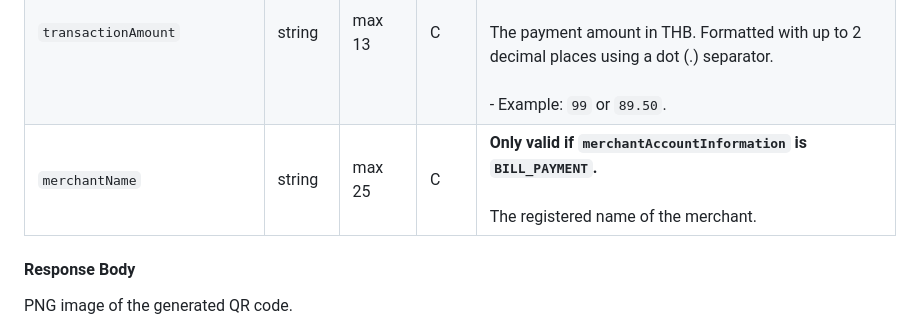
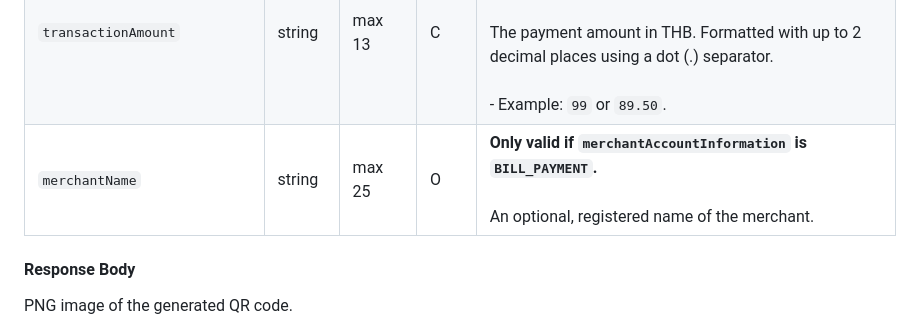
Before and after one commit to lee-ratinan/otterqr, a Markdown page: README.md, the part around the change. Drawn GitHub-style.

```diff
--- a/README.md
+++ b/README.md
@@ -24,7 +24,7 @@ Currently, the following countries and local payment networks are supported:
 | `ref2`                       | string    | max 20 | O    | **Only valid if `merchantAccountInformation` is `BILL_PAYMENT`.** <br/><br/> An optional, non-reusable secondary transaction reference ID. <br/><br/> *Recommendation: Client-generated id from OtterNova’s integration partner.*                 |
 | `phoneNumber`                | string    | 12     | C    | **Required if `merchantAccountInformation` is `PROMPTPAY_ID`.** <br/><br/> The recipient’s phone number in E.164 format (e.g., `+66123456789` instead of `0123456789`).                                                                           |
 | `transactionAmount`          | string    | max 13 | C    | **Required if `pointOfInitiation` is `DYNAMIC` or `merchantAccountInformation` is `BILL_PAYMENT`.** <br/><br/> The payment amount in THB. Formatted with up to 2 decimal places using a dot (.) separator. <br/><br/> - Example: `99` or `89.50`. |
-| `merchantName`               | string    | max 25 | C    | **Only valid if `merchantAccountInformation` is `BILL_PAYMENT`.** <br/><br/> The registered name of the merchant.                                                                                                                                 |
+| `merchantName`               | string    | max 25 | O    | **Only valid if `merchantAccountInformation` is `BILL_PAYMENT`.** <br/><br/> An optional, registered name of the merchant.                                                                                                                        |
 
 #### Response Body
 PNG image of the generated QR code.
```
